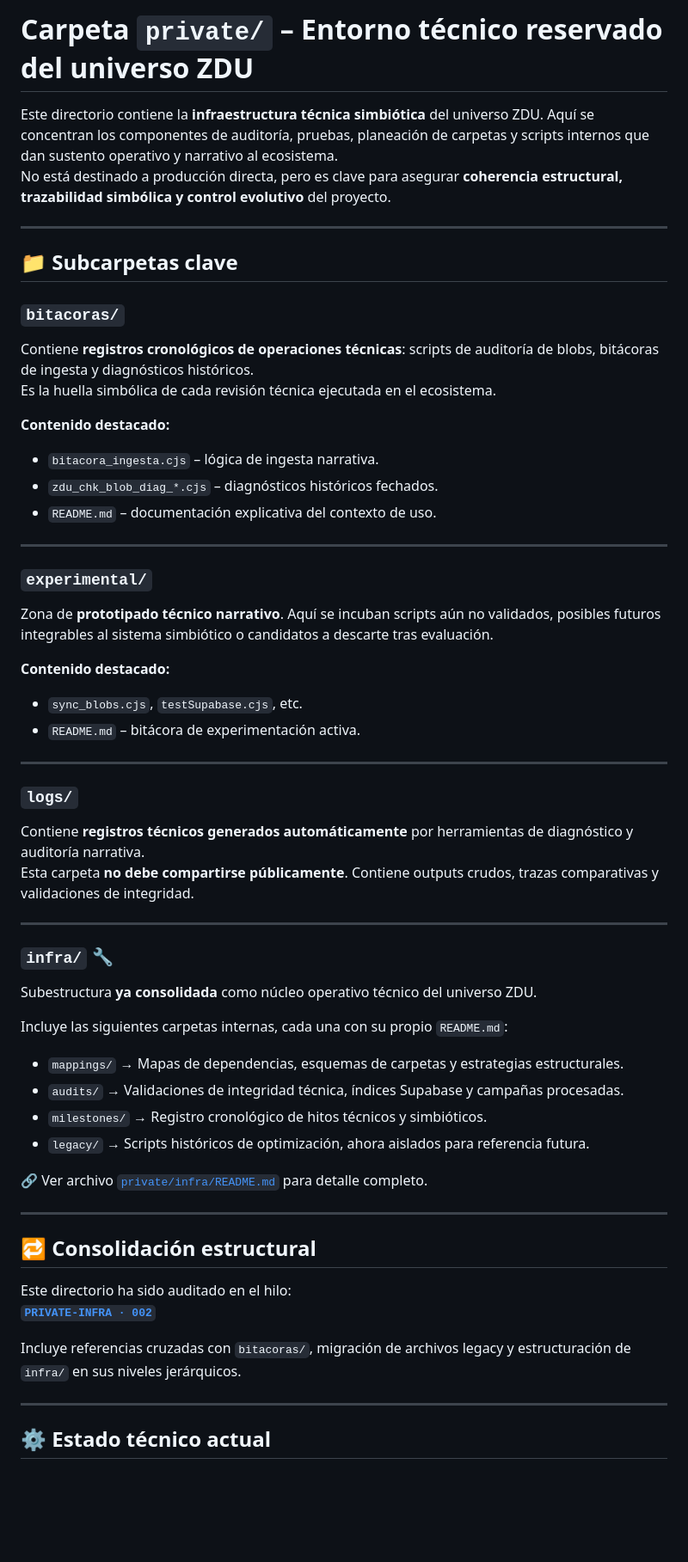
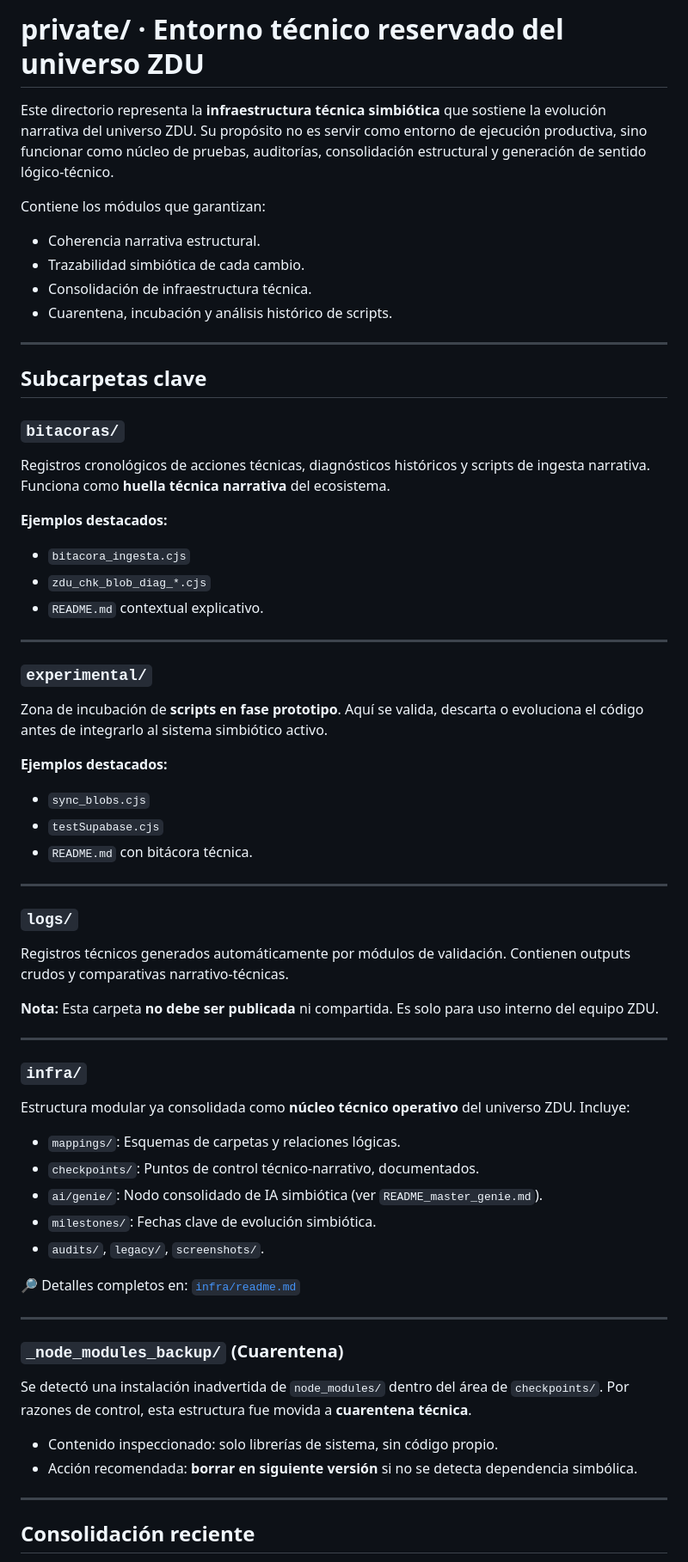
Before and after one commit to pmosqueira-sketch/zdu-narrativa-app, a Markdown page: private/readme.md, the part around one of its changes. Shown at 86% size. Rendered like a GitHub page; blank space fills up the shorter version.

Commit message:
Actualizo README de private con consolidación simbiótica, cuarentena técnica y trazabilidad

```diff
--- a/private/readme.md
+++ b/private/readme.md
@@ -1,60 +1,65 @@
-# Carpeta `private/` – Entorno técnico reservado del universo ZDU
+# private/ · Entorno técnico reservado del universo ZDU
 
-Este directorio contiene la **infraestructura técnica simbiótica** del universo ZDU. Aquí se concentran los componentes de auditoría, pruebas, planeación de carpetas y scripts internos que dan sustento operativo y narrativo al ecosistema.
-No está destinado a producción directa, pero es clave para asegurar **coherencia estructural, trazabilidad simbólica y control evolutivo** del proyecto.
+Este directorio representa la **infraestructura técnica simbiótica** que sostiene la evolución narrativa del universo ZDU. Su propósito no es servir como entorno de ejecución productiva, sino funcionar como núcleo de pruebas, auditorías, consolidación estructural y generación de sentido lógico-técnico.
+
+Contiene los módulos que garantizan:
+- Coherencia narrativa estructural.
+- Trazabilidad simbiótica de cada cambio.
+- Consolidación de infraestructura técnica.
+- Cuarentena, incubación y análisis histórico de scripts.
 
 ---
 
-## 📁 Subcarpetas clave
+## Subcarpetas clave
 
 ### `bitacoras/`
-Contiene **registros cronológicos de operaciones técnicas**: scripts de auditoría de blobs, bitácoras de ingesta y diagnósticos históricos.
-Es la huella simbólica de cada revisión técnica ejecutada en el ecosistema.
+Registros cronológicos de acciones técnicas, diagnósticos históricos y scripts de ingesta narrativa. Funciona como **huella técnica narrativa** del ecosistema.
 
-**Contenido destacado:**
-- `bitacora_ingesta.cjs` – lógica de ingesta narrativa.
-- `zdu_chk_blob_diag_*.cjs` – diagnósticos históricos fechados.
-- `README.md` – documentación explicativa del contexto de uso.
+**Ejemplos destacados:**
+- `bitacora_ingesta.cjs`
+- `zdu_chk_blob_diag_*.cjs`
+- `README.md` contextual explicativo.
 
 ---
 
 ### `experimental/`
-Zona de **prototipado técnico narrativo**. Aquí se incuban scripts aún no validados, posibles futuros integrables al sistema simbiótico o candidatos a descarte tras evaluación.
+Zona de incubación de **scripts en fase prototipo**. Aquí se valida, descarta o evoluciona el código antes de integrarlo al sistema simbiótico activo.
 
-**Contenido destacado:**
-- `sync_blobs.cjs`, `testSupabase.cjs`, etc.
-- `README.md` – bitácora de experimentación activa.
+**Ejemplos destacados:**
+- `sync_blobs.cjs`
+- `testSupabase.cjs`
+- `README.md` con bitácora técnica.
 
 ---
 
 ### `logs/`
-Contiene **registros técnicos generados automáticamente** por herramientas de diagnóstico y auditoría narrativa.
-Esta carpeta **no debe compartirse públicamente**. Contiene outputs crudos, trazas comparativas y validaciones de integridad.
+Registros técnicos generados automáticamente por módulos de validación. Contienen outputs crudos y comparativas narrativo-técnicas.
+
+**Nota:** Esta carpeta **no debe ser publicada** ni compartida. Es solo para uso interno del equipo ZDU.
 
 ---
 
-### `infra/` 🔧
-Subestructura **ya consolidada** como núcleo operativo técnico del universo ZDU.
+### `infra/`
+Estructura modular ya consolidada como **núcleo técnico operativo** del universo ZDU. Incluye:
 
-Incluye las siguientes carpetas internas, cada una con su propio `README.md`:
+- `mappings/`: Esquemas de carpetas y relaciones lógicas.
+- `checkpoints/`: Puntos de control técnico-narrativo, documentados.
+- `ai/genie/`: Nodo consolidado de IA simbiótica (ver `README_master_genie.md`).
+- `milestones/`: Fechas clave de evolución simbiótica.
+- `audits/`, `legacy/`, `screenshots/`.
 
-- `mappings/` → Mapas de dependencias, esquemas de carpetas y estrategias estructurales.
-- `audits/` → Validaciones de integridad técnica, índices Supabase y campañas procesadas.
-- `milestones/` → Registro cronológico de hitos técnicos y simbióticos.
-- `legacy/` → Scripts históricos de optimización, ahora aislados para referencia futura.
-
-🔗 Ver archivo [`private/infra/README.md`](infra/readme.md) para detalle completo.
+🔎 Detalles completos en: [`infra/readme.md`](infra/readme.md)
 
 ---
 
-## 🔁 Consolidación estructural
+### `_node_modules_backup/` (Cuarentena)
 
-Este directorio ha sido auditado en el hilo:
-**[`PRIVATE-INFRA · 002`](https://github.com/pmosqueira-sketch/zdu-narrativa-app)**
+Se detectó una instalación inadvertida de `node_modules/` dentro del área de `checkpoints/`. Por razones de control, esta estructura fue movida a **cuarentena técnica**.
 
-Incluye referencias cruzadas con `bitacoras/`, migración de archivos legacy y estructuración de `infra/` en sus niveles jerárquicos.
+- Contenido inspeccionado: solo librerías de sistema, sin código propio.
+- Acción recomendada: **borrar en siguiente versión** si no se detecta dependencia simbólica.
 
 ---
 
-## ⚙️ Estado técnico actual
+## Consolidación reciente
 
```
Also changed, not shown: other parts of private/readme.md (+23 -9 lines).
